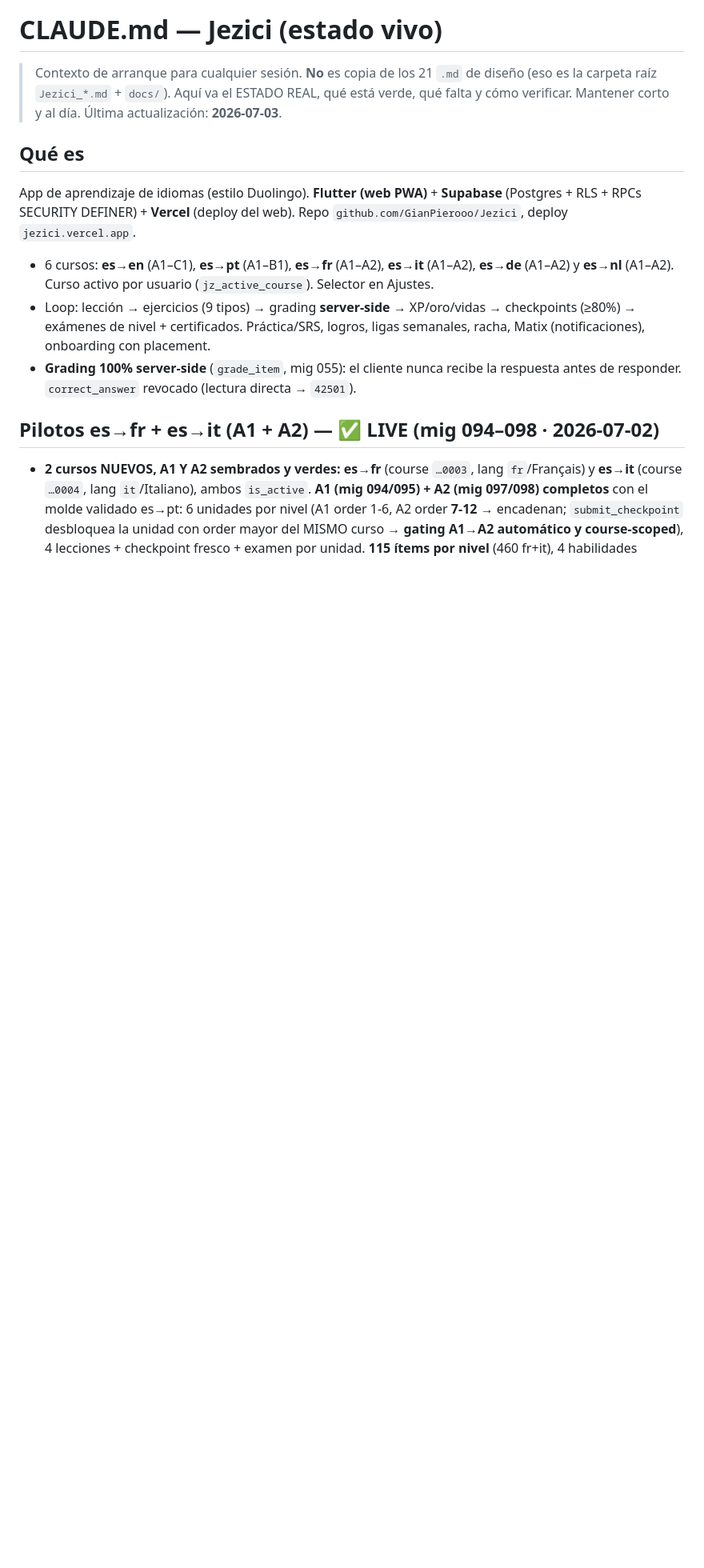
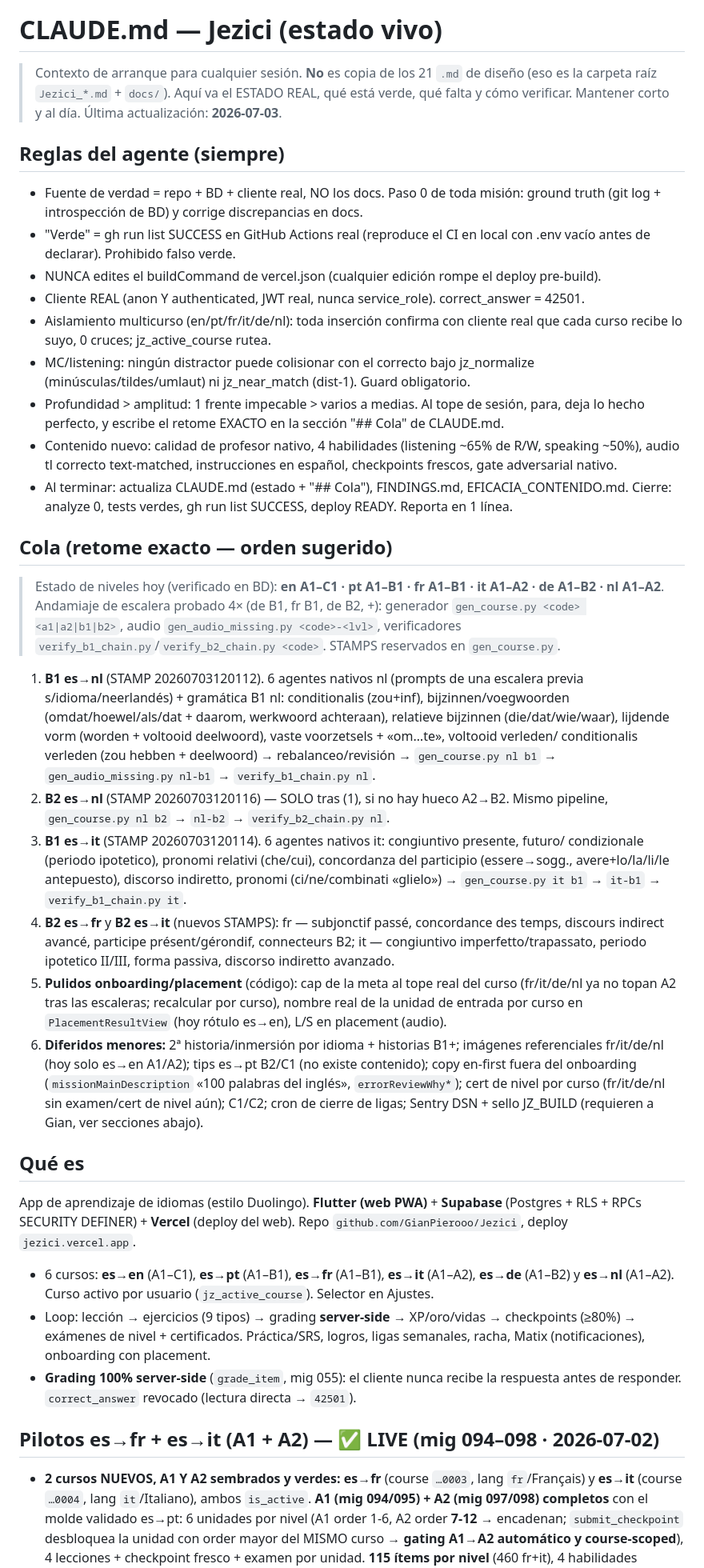
Before and after one commit to GianPierooo/Jezici, a Markdown page: CLAUDE.md, the part around the change. Shown at 80% size. GitHub-like rendering; blank space fills up the shorter version.

Commit message:
docs(CLAUDE): fijar Reglas del agente (siempre) + sección Cola (retome exacto)
- "## Reglas del agente (siempre)": las reglas duras permanentes (ground truth,
  verde=CI real, no tocar buildCommand, cliente real/42501, aislamiento multicurso,
  guard de colisión MC bajo jz_normalize/near_match, profundidad>amplitud, calidad
  de contenido, cierre). Ya no hace falta repetirlas en cada prompt.
- "## Cola (retome exacto)": estado de niveles real (en A1-C1, pt A1-B1, fr A1-B1,
  it A1-A2, de A1-B2, nl A1-A2) + orden de retome con STAMPS reservados y comandos
  exactos: B1 nl (112) → B2 nl (116); B1 it (114); B2 fr/it; pulidos onboarding/
  placement; diferidos menores.
- Actualizada la línea "6 cursos" a los niveles vigentes.

Co-Authored-By: Claude Fable 5 <noreply@anthropic.com>

```diff
--- a/CLAUDE.md
+++ b/CLAUDE.md
@@ -5,12 +5,60 @@
 > qué está verde, qué falta y cómo verificar. Mantener corto y al día.
 > Última actualización: **2026-07-03**.
 
+## Reglas del agente (siempre)
+- Fuente de verdad = repo + BD + cliente real, NO los docs. Paso 0 de toda misión:
+  ground truth (git log + introspección de BD) y corrige discrepancias en docs.
+- "Verde" = gh run list SUCCESS en GitHub Actions real (reproduce el CI en local con
+  .env vacío antes de declarar). Prohibido falso verde.
+- NUNCA edites el buildCommand de vercel.json (cualquier edición rompe el deploy pre-build).
+- Cliente REAL (anon Y authenticated, JWT real, nunca service_role). correct_answer = 42501.
+- Aislamiento multicurso (en/pt/fr/it/de/nl): toda inserción confirma con cliente real que
+  cada curso recibe lo suyo, 0 cruces; jz_active_course rutea.
+- MC/listening: ningún distractor puede colisionar con el correcto bajo jz_normalize
+  (minúsculas/tildes/umlaut) ni jz_near_match (dist-1). Guard obligatorio.
+- Profundidad > amplitud: 1 frente impecable > varios a medias. Al tope de sesión, para,
+  deja lo hecho perfecto, y escribe el retome EXACTO en la sección "## Cola" de CLAUDE.md.
+- Contenido nuevo: calidad de profesor nativo, 4 habilidades (listening ~65% de R/W,
+  speaking ~50%), audio tl correcto text-matched, instrucciones en español, checkpoints
+  frescos, gate adversarial nativo.
+- Al terminar: actualiza CLAUDE.md (estado + "## Cola"), FINDINGS.md, EFICACIA_CONTENIDO.md.
+  Cierre: analyze 0, tests verdes, gh run list SUCCESS, deploy READY. Reporta en 1 línea.
+
+## Cola (retome exacto — orden sugerido)
+> Estado de niveles hoy (verificado en BD): **en A1–C1 · pt A1–B1 · fr A1–B1 · it A1–A2 ·
+> de A1–B2 · nl A1–A2**. Andamiaje de escalera probado 4× (de B1, fr B1, de B2, +): generador
+> `gen_course.py <code> <a1|a2|b1|b2>`, audio `gen_audio_missing.py <code>-<lvl>`, verificadores
+> `verify_b1_chain.py`/`verify_b2_chain.py <code>`. STAMPS reservados en `gen_course.py`.
+1. **B1 es→nl** (STAMP 20260703120112). 6 agentes nativos nl (prompts de una escalera previa
+   s/idioma/neerlandés) + gramática B1 nl: conditionalis (zou+inf), bijzinnen/voegwoorden
+   (omdat/hoewel/als/dat + daarom, werkwoord achteraan), relatieve bijzinnen (die/dat/wie/waar),
+   lijdende vorm (worden + voltooid deelwoord), vaste voorzetsels + «om…te», voltooid verleden/
+   conditionalis verleden (zou hebben + deelwoord) → rebalanceo/revisión → `gen_course.py nl b1`
+   → `gen_audio_missing.py nl-b1` → `verify_b1_chain.py nl`.
+2. **B2 es→nl** (STAMP 20260703120116) — SOLO tras (1), si no hay hueco A2→B2. Mismo pipeline,
+   `gen_course.py nl b2` → `nl-b2` → `verify_b2_chain.py nl`.
+3. **B1 es→it** (STAMP 20260703120114). 6 agentes nativos it: congiuntivo presente, futuro/
+   condizionale (periodo ipotetico), pronomi relativi (che/cui), concordanza del participio
+   (essere→sogg., avere+lo/la/li/le antepuesto), discorso indiretto, pronomi (ci/ne/combinati
+   «glielo») → `gen_course.py it b1` → `it-b1` → `verify_b1_chain.py it`.
+4. **B2 es→fr** y **B2 es→it** (nuevos STAMPS): fr — subjonctif passé, concordance des temps,
+   discours indirect avancé, participe présent/gérondif, connecteurs B2; it — congiuntivo
+   imperfetto/trapassato, periodo ipotetico II/III, forma passiva, discorso indiretto avanzado.
+5. **Pulidos onboarding/placement** (código): cap de la meta al tope real del curso (fr/it/de/nl
+   ya no topan A2 tras las escaleras; recalcular por curso), nombre real de la unidad de entrada
+   por curso en `PlacementResultView` (hoy rótulo es→en), L/S en placement (audio).
+6. **Diferidos menores:** 2ª historia/inmersión por idioma + historias B1+; imágenes referenciales
+   fr/it/de/nl (hoy solo es→en A1/A2); tips es→pt B2/C1 (no existe contenido); copy en-first fuera
+   del onboarding (`missionMainDescription` «100 palabras del inglés», `errorReviewWhy*`); cert de
+   nivel por curso (fr/it/de/nl sin examen/cert de nivel aún); C1/C2; cron de cierre de ligas;
+   Sentry DSN + sello JZ_BUILD (requieren a Gian, ver secciones abajo).
+
 ## Qué es
 App de aprendizaje de idiomas (estilo Duolingo). **Flutter (web PWA)** + **Supabase**
 (Postgres + RLS + RPCs SECURITY DEFINER) + **Vercel** (deploy del web). Repo
 `github.com/GianPierooo/Jezici`, deploy `jezici.vercel.app`.
-- 6 cursos: **es→en** (A1–C1), **es→pt** (A1–B1), **es→fr** (A1–A2), **es→it** (A1–A2),
-  **es→de** (A1–A2) y **es→nl** (A1–A2). Curso activo por usuario
+- 6 cursos: **es→en** (A1–C1), **es→pt** (A1–B1), **es→fr** (A1–B1), **es→it** (A1–A2),
+  **es→de** (A1–B2) y **es→nl** (A1–A2). Curso activo por usuario
   (`jz_active_course`). Selector en Ajustes.
 - Loop: lección → ejercicios (9 tipos) → grading **server-side** → XP/oro/vidas →
   checkpoints (≥80%) → exámenes de nivel + certificados. Práctica/SRS, logros, ligas
```
